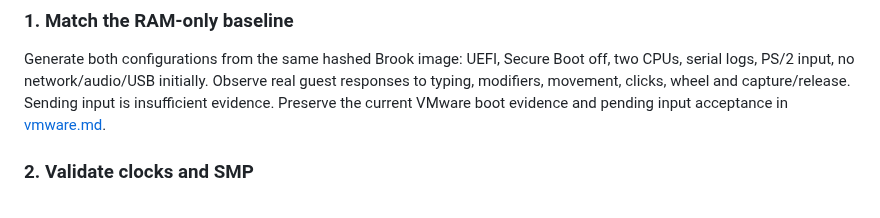
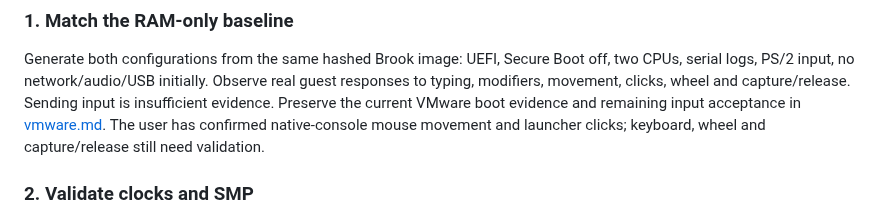
Before and after one commit to IanNorris/Brook, a Markdown page: docs/emulator-portability-plan.md, the part around the change. GitHub-like rendering.

```diff
--- a/docs/emulator-portability-plan.md
+++ b/docs/emulator-portability-plan.md
@@ -18,7 +18,9 @@ Generate both configurations from the same hashed Brook image: UEFI, Secure
 Boot off, two CPUs, serial logs, PS/2 input, no network/audio/USB initially.
 Observe real guest responses to typing, modifiers, movement, clicks, wheel and
 capture/release. Sending input is insufficient evidence. Preserve the current
-VMware boot evidence and pending input acceptance in [vmware.md](vmware.md).
+VMware boot evidence and remaining input acceptance in [vmware.md](vmware.md).
+The user has confirmed native-console mouse movement and launcher clicks;
+keyboard, wheel and capture/release still need validation.
 
 ### 2. Validate clocks and SMP
 
```
Also changed, not shown: docs/vmware.md (+6 -4 lines).
